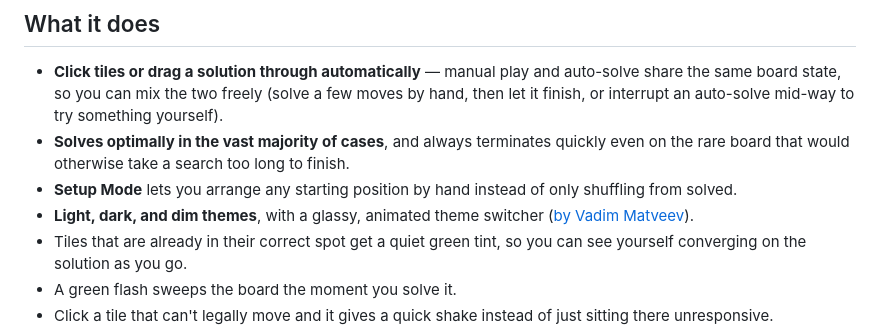
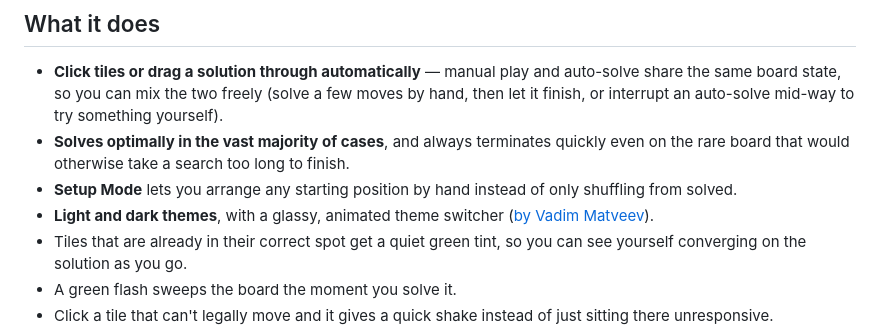
Before and after one commit to highbrowsobriquet/15puzzle-solver, a Markdown page: README.md, the part around the change. GitHub-like rendering.

Commit message:
Update description in README.md

```diff
--- a/README.md
+++ b/README.md
@@ -15,7 +15,7 @@ Just open `index.html` in a browser. It's plain HTML, CSS, and JavaScript.
 - **Click tiles or drag a solution through automatically** — manual play and auto-solve share the same board state, so you can mix the two freely (solve a few moves by hand, then let it finish, or interrupt an auto-solve mid-way to try something yourself).
 - **Solves optimally in the vast majority of cases**, and always terminates quickly even on the rare board that would otherwise take a search too long to finish.
 - **Setup Mode** lets you arrange any starting position by hand instead of only shuffling from solved.
-- **Light, dark, and dim themes**, with a glassy, animated theme switcher ([by Vadim Matveev](https://codepen.io/fooontic/pen/KwpRaGr)).
+- **Light and dark themes**, with a glassy, animated theme switcher ([by Vadim Matveev](https://codepen.io/fooontic/pen/KwpRaGr)).
 - Tiles that are already in their correct spot get a quiet green tint, so you can see yourself converging on the solution as you go.
 - A green flash sweeps the board the moment you solve it.
 - Click a tile that can't legally move and it gives a quick shake instead of just sitting there unresponsive.
```
